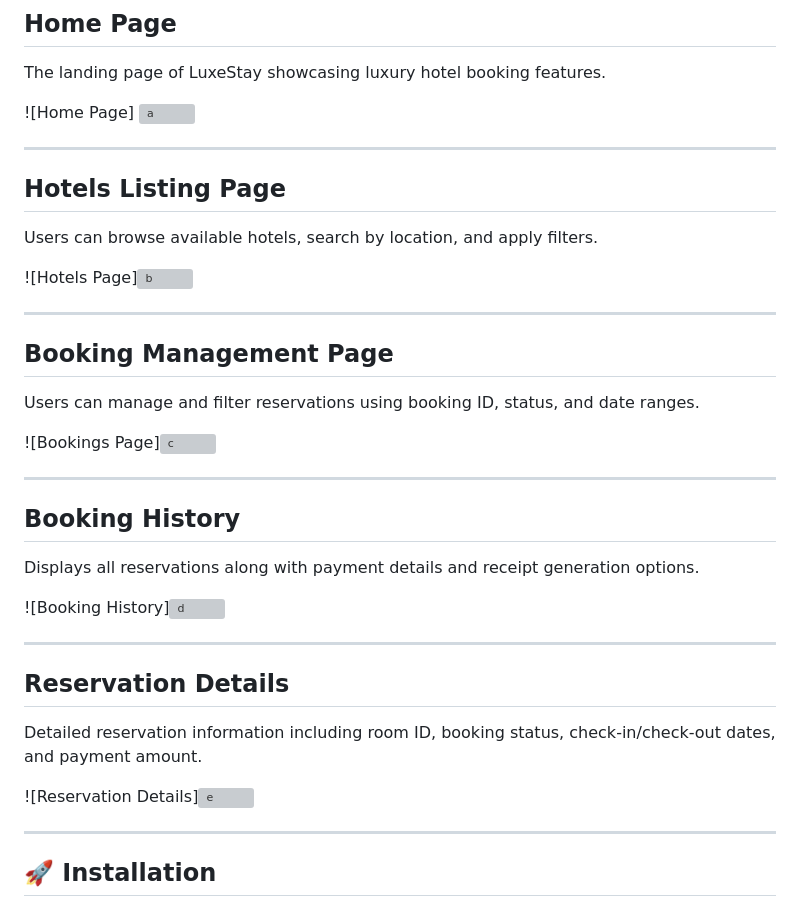
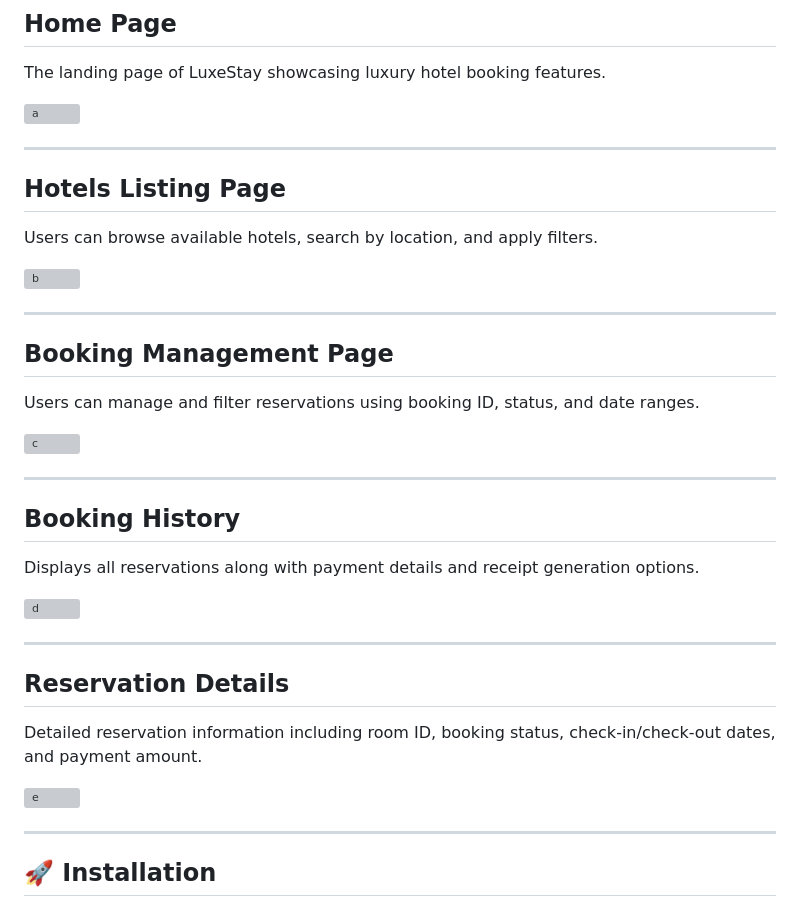
Before and after one commit to ridd-coder/Hotel-Management-System, a Markdown page: README.md, the part around the change. Drawn GitHub-style; grey boxes are pictures that could not be loaded.

Commit message:
Fix image syntax in README.md

```diff
--- a/README.md
+++ b/README.md
@@ -82,7 +82,7 @@ The database includes the following entities:
 
 The landing page of LuxeStay showcasing luxury hotel booking features.
 
-![Home Page] <img width="1470" height="836" alt="a" src="https://github.com/user-attachments/assets/bfa4669d-316b-4ad7-bfbd-751269423403" />
+<img width="1470" height="836" alt="a" src="https://github.com/user-attachments/assets/bfa4669d-316b-4ad7-bfbd-751269423403" />
 
 
 ---
@@ -91,7 +91,7 @@ The landing page of LuxeStay showcasing luxury hotel booking features.
 
 Users can browse available hotels, search by location, and apply filters.
 
-![Hotels Page]<img width="1470" height="810" alt="b" src="https://github.com/user-attachments/assets/81081b0c-ff24-4eec-b4ad-3d1af1e454d5" />
+<img width="1470" height="810" alt="b" src="https://github.com/user-attachments/assets/81081b0c-ff24-4eec-b4ad-3d1af1e454d5" />
 
 ---
 
@@ -99,7 +99,7 @@ Users can browse available hotels, search by location, and apply filters.
 
 Users can manage and filter reservations using booking ID, status, and date ranges.
 
-![Bookings Page]<img width="1470" height="807" alt="c" src="https://github.com/user-attachments/assets/576a487d-8709-478c-b2b1-bc60862b3a85" />
+<img width="1470" height="807" alt="c" src="https://github.com/user-attachments/assets/576a487d-8709-478c-b2b1-bc60862b3a85" />
 
 ---
 
@@ -107,7 +107,7 @@ Users can manage and filter reservations using booking ID, status, and date rang
 
 Displays all reservations along with payment details and receipt generation options.
 
-![Booking History]<img width="1470" height="804" alt="d" src="https://github.com/user-attachments/assets/3fc8bcaf-ed03-4a27-96ef-6c5a088e874d" />
+<img width="1470" height="804" alt="d" src="https://github.com/user-attachments/assets/3fc8bcaf-ed03-4a27-96ef-6c5a088e874d" />
 
 ---
 
@@ -115,7 +115,7 @@ Displays all reservations along with payment details and receipt generation opti
 
 Detailed reservation information including room ID, booking status, check-in/check-out dates, and payment amount.
 
-![Reservation Details]<img width="1470" height="956" alt="e" src="https://github.com/user-attachments/assets/4487436e-69db-4c95-bb0e-0ba95849288a" />
+<img width="1470" height="956" alt="e" src="https://github.com/user-attachments/assets/4487436e-69db-4c95-bb0e-0ba95849288a" />
 
 ---
 
```
